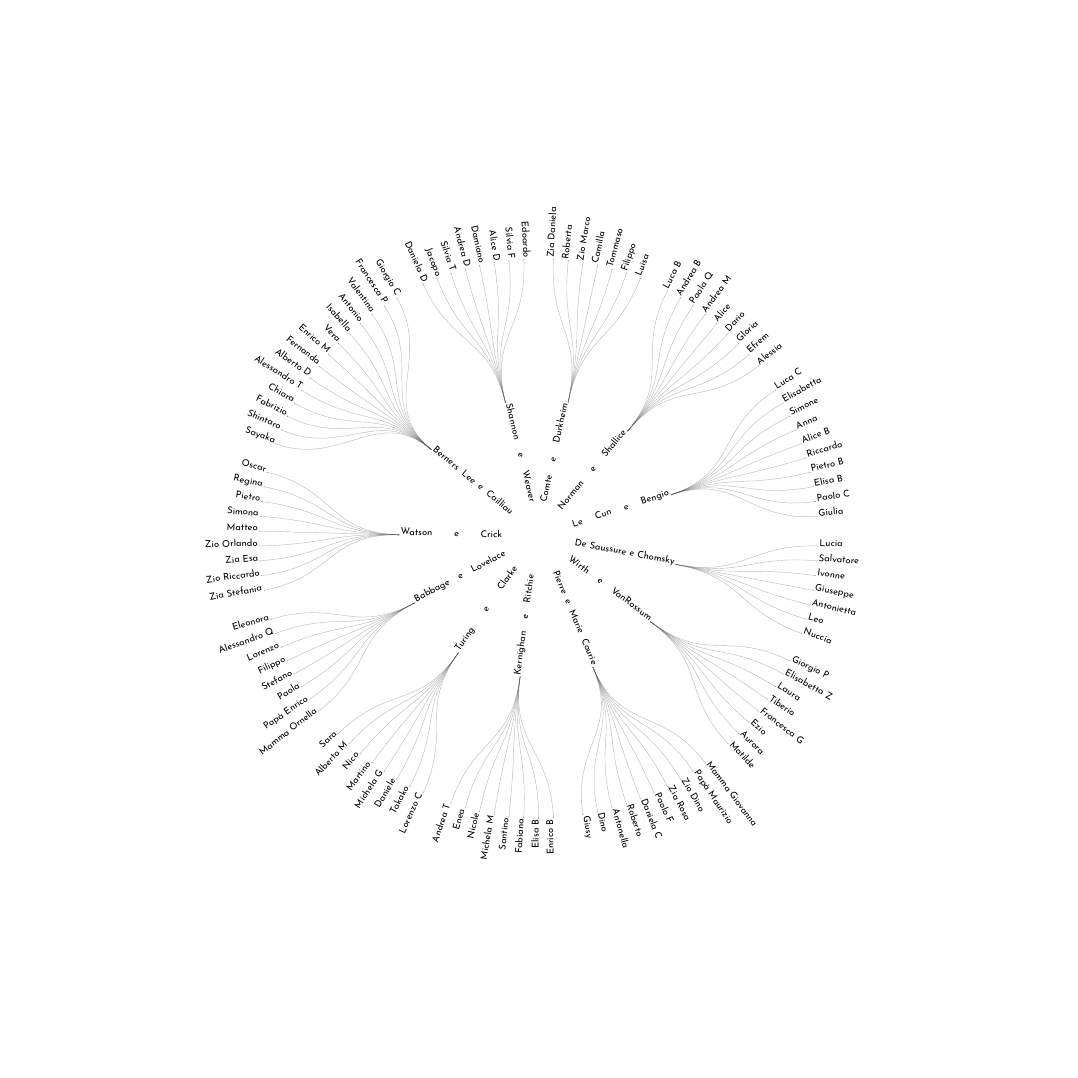
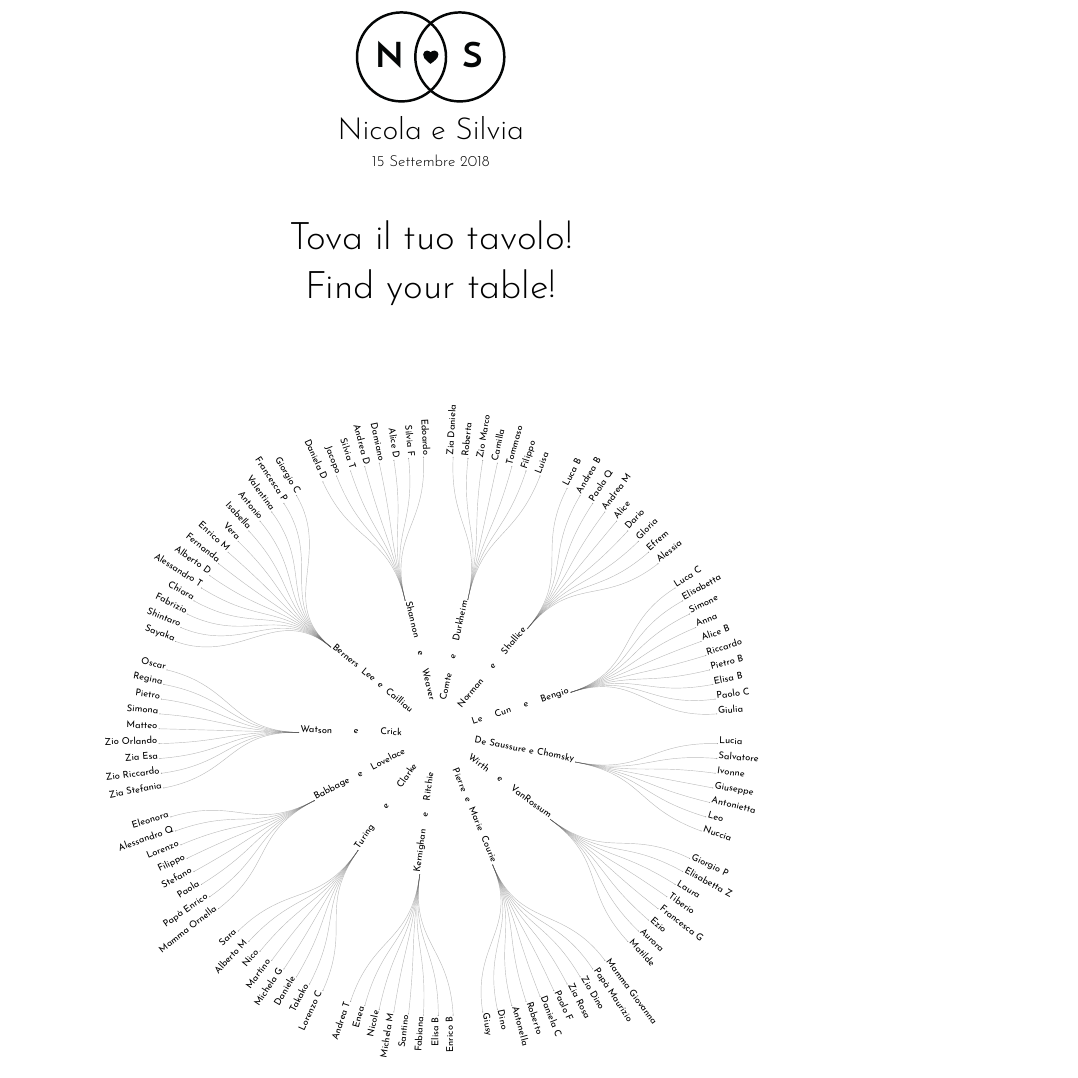
Before and after one commit to nguerrini/matrita, a LaTeX book (tableau.tex): the whole page. Compiled offline with XeLaTeX.

Commit message:
Added tableau header with logo

```diff
--- a/tableau.tex
+++ b/tableau.tex
@@ -5,12 +5,13 @@
 \setmainfont{JosefinSans}[
 Path = ./fonts/josefin/ ,
 Extension = .ttf ,
-UprightFont = *-Regular ,
+%UprightFont = *-Regular ,
+UprightFont = *-Light ,
 BoldFont = *-SemiBold ]
 
 \usepackage[utf8]{inputenc}
 \usepackage[italian]{babel}
-\usepackage[paperwidth=1000mm,paperheight=1000mm,top=10mm,bottom=10mm,outer=10mm,inner=10mm]{geometry}
+\usepackage[paperwidth=800mm,paperheight=1000mm,top=10mm,bottom=10mm,outer=10mm,inner=10mm]{geometry}
 \usepackage[]{matrita}
 \usepackage{indentfirst}
 \usepackage{graphicx}
@@ -21,6 +22,8 @@ BoldFont = *-SemiBold ]
 \usepackage{fancyhdr}
 \usepackage{afterpage}
 \usepackage{wasysym}
+\usepackage{anyfontsize}
+\usepackage{setspace}
 \pagestyle{fancy}
 \pagenumbering{arabic}
 \fancyhead{} % clear all header fields
@@ -33,7 +36,27 @@ BoldFont = *-SemiBold ]
 
 \begin{figure}
 \centering
+\includegraphics[scale=1.3]{img/Logo_piccolo.eps}
+%\end{figure}
+\begin{center}
+{\fontsize{80}{90}\selectfont \NSposo \ e \NSposa\\}
+{\fontsize{40}{70}\selectfont 15 Settembre 2018\\}
+\vspace{10em}
+{\fontsize{100}{120}\selectfont Tova il tuo tavolo!\\}
+\vspace{5em}
+{\fontsize{100}{120}\selectfont Find your table!}
+\end{center}
+
+\setmainfont{JosefinSans}[
+Path = ./fonts/josefin/ ,
+Extension = .ttf ,
+UprightFont = *-Regular ,
+]
+
+%\begin{figure}[h!]
+%\centering
 \Huge\def\svgscale{1}\input{img/tableau-no-first_5_edit.pdf_tex}
+\vfill
 \end{figure}
 
 \end{document}
```
Also changed, not shown: img/tableau-no-first_5_edit.pdf_tex, tableau.pdf.
